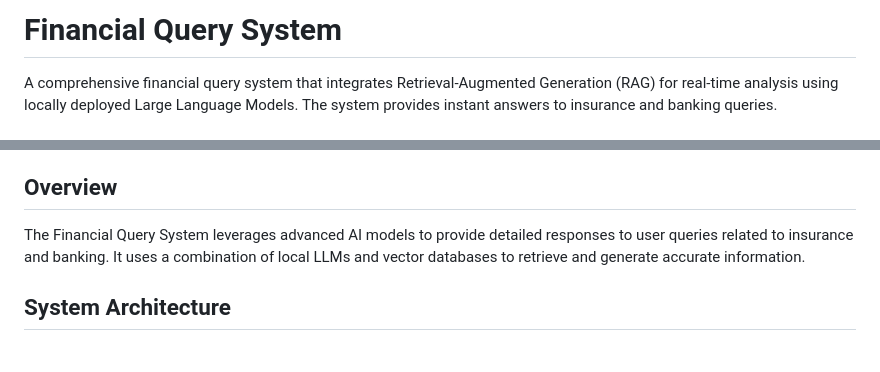
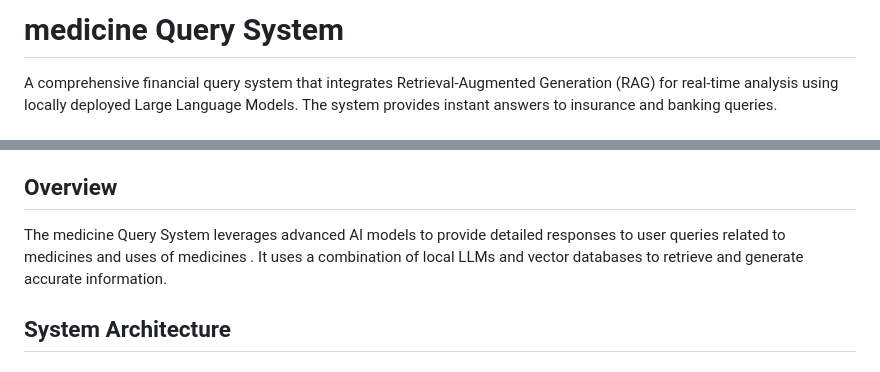
Before and after one commit to yashingle-ai/Medicine-recommondation-LLM, a Markdown page: README.md, 2 parts joined by grey strips. GitHub-like rendering.

Commit message:
Yash has entered the world of GitHub

```diff
--- a/README.md
+++ b/README.md
@@ -1,4 +1,4 @@
-# Financial Query System
+# medicine Query System
 
 A comprehensive financial query system that integrates Retrieval-Augmented Generation (RAG) for real-time analysis using locally deployed Large Language Models. The system provides instant answers to insurance and banking queries.
 
@@ -13,7 +13,7 @@ A comprehensive financial query system that integrates Retrieval-Augmented Gener
 
 ## Overview
 
-The Financial Query System leverages advanced AI models to provide detailed responses to user queries related to insurance and banking. It uses a combination of local LLMs and vector databases to retrieve and generate accurate information.
+The medicine Query System leverages advanced AI models to provide detailed responses to user queries related to medicines and uses of medicines . It uses a combination of local LLMs and vector databases to retrieve and generate accurate information.
 
 ## System Architecture
 
```
